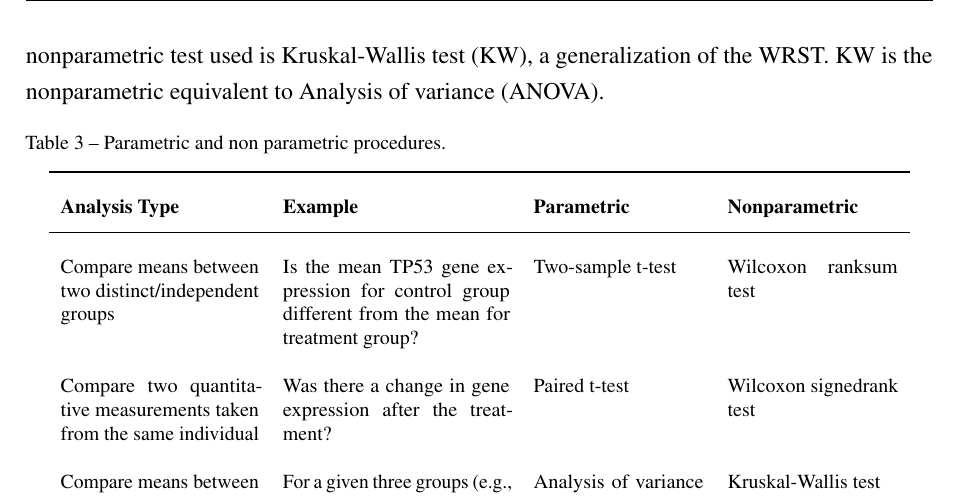
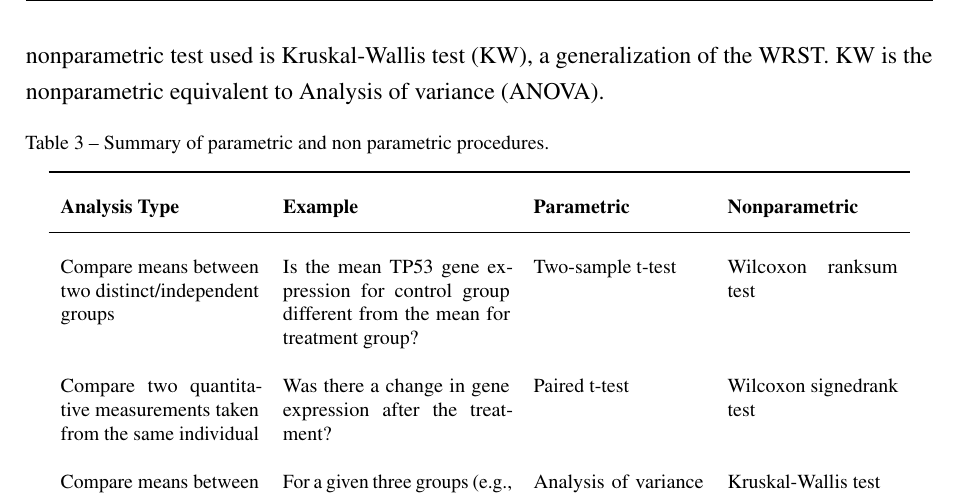
Before and after one commit to tiagochst/Thesis, a LaTeX thesis (thesis.tex, which reads tex/concepts.tex): part of page 41 of 52, cut so that both start at the same text. Compiled offline with pdfLaTeX.

```diff
--- a/tex/concepts.tex
+++ b/tex/concepts.tex
@@ -201,7 +201,7 @@
 \begin{table}[h!]
 \footnotesize
 \centering
-\caption{Parametric and non parametric procedures.}
+\caption{Summary of parametric and non parametric procedures.}
 \label{Parametric-nonparametric}
 \begin{tabular}{p{3.5cm}p{4cm}p{3cm}p{3cm}}
 \toprule
```
